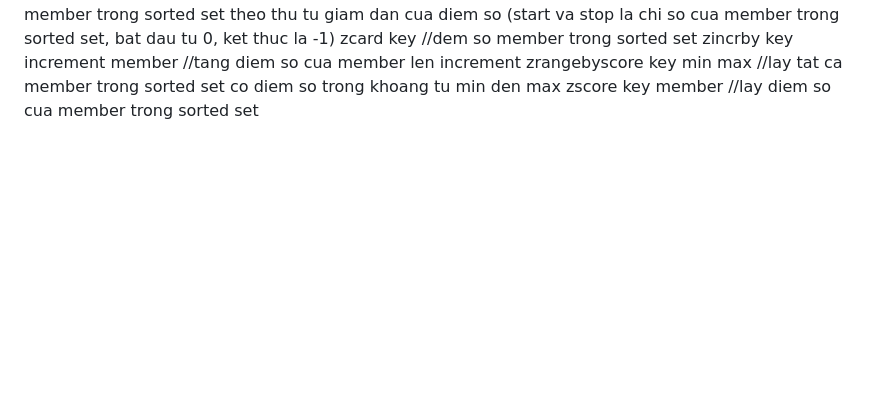
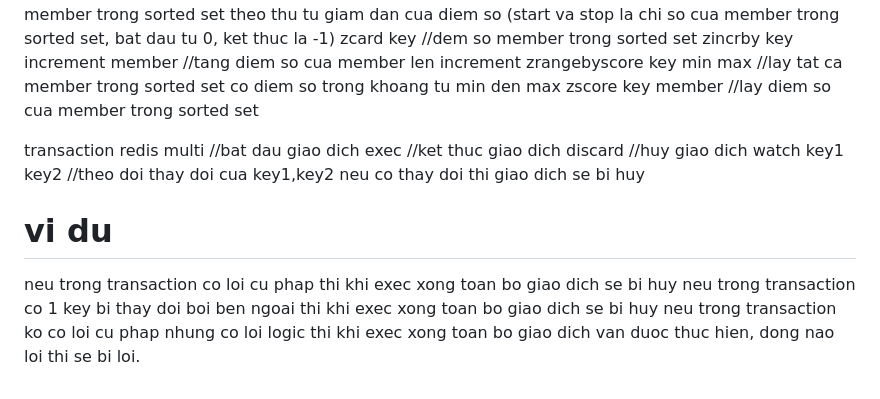
Before and after one commit to hai12dz/tipjs_nestjs, a Markdown page: README.md, the part around the change. GitHub-like rendering; blank space fills up the shorter version.

Commit message:
nodejs-redis-36

```diff
--- a/README.md
+++ b/README.md
@@ -74,3 +74,14 @@ zcard key //dem so member trong sorted set
 zincrby key increment member //tang diem so cua member len increment
 zrangebyscore key min max //lay tat ca member trong sorted set co diem so trong khoang tu min den max
 zscore key member //lay diem so cua member trong sorted set
+
+transaction redis
+multi //bat dau giao dich
+exec //ket thuc giao dich
+discard //huy giao dich
+watch key1 key2 //theo doi thay doi cua key1,key2 neu co thay doi thi giao dich se bi huy
+
+# vi du
+neu trong transaction co loi cu phap thi khi exec xong toan bo giao dich se bi huy
+neu trong transaction co 1 key bi thay doi boi ben ngoai thi khi exec xong toan bo giao dich se bi huy
+neu trong transaction ko co loi cu phap nhung co loi logic thi khi exec xong toan bo giao dich van duoc thuc hien, dong nao loi thi se bi loi.
```
